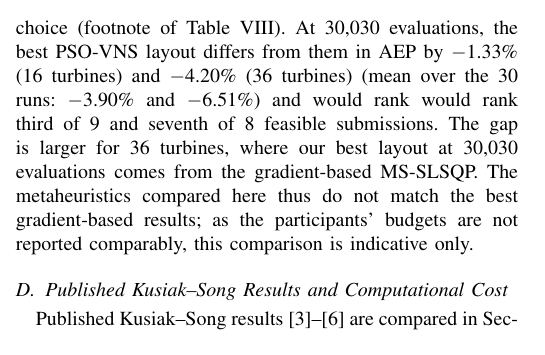
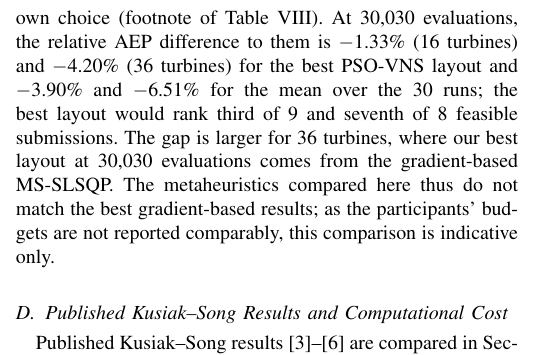
Before and after one commit to prince197/Figures_QASSA_WFLOP, a LaTeX paper (LXSSA_WFLOP_revision/MPCE_PSO_VNS.tex, which reads LXSSA_WFLOP_revision/optA/08_beyond.tex): part of one column of page 10 of 13, cut so that both start at the same text. Compiled offline with pdfLaTeX.

Commit message:
WIP Option A: section rewrites in progress
Co-Authored-By: Claude Opus 5.5 <noreply@anthropic.com>
Claude-Session: https://claude.ai/code/session_017YrHieLirYN7YLWXLfMhQz

```diff
--- a/LXSSA_WFLOP_revision/optA/08_beyond.tex
+++ b/LXSSA_WFLOP_revision/optA/08_beyond.tex
@@ -41,7 +41,7 @@ Under our model (Table~\ref{tab:hr-site}, Fig.~\ref{fig:layouts}), the installed
 \label{fig:layouts}
 \end{figure*}
 
-In IEA37 Case Study~1 the participants chose their own optimizers and budgets~\cite{Baker2019}. None of our methods reaches the best feasible published layouts (Table~\ref{tab:iea37}, Fig.~\ref{fig:layouts}), which come from a gradient-based method with a budget of its own choice (footnote of Table~\ref{tab:iea37}). At 30,030 evaluations, the best PSO-VNS layout differs from them in AEP by \NIEAGapSixteenThirtyK\% (16 turbines) and \NIEAGapThirtySixThirtyK\% (36 turbines) (mean over the 30 runs: \NIEAMeanGapSixteenThirtyK\% and \NIEAMeanGapThirtySixThirtyK\%) and would rank would rank \NIEARankSixteenThirtyK{} of \NIEAPubFeasSixteen{} and \NIEARankThirtySixThirtyK{} of \NIEAPubFeasThirtySix{} feasible submissions. The gap is larger for 36 turbines, where our best layout at 30,030 evaluations comes from the gradient-based \NIEABestOfThirtySixThirtyK. The metaheuristics compared here thus do not match the best gradient-based results; as the participants' budgets are not reported comparably, this comparison is indicative only.
+In IEA37 Case Study~1 the participants chose their own optimizers and budgets~\cite{Baker2019}. None of our methods reaches the best feasible published layouts (Table~\ref{tab:iea37}, Fig.~\ref{fig:layouts}), which come from a gradient-based method with a budget of its own choice (footnote of Table~\ref{tab:iea37}). At 30,030 evaluations, the relative AEP difference to them is \NIEAGapSixteenThirtyK\% (16 turbines) and \NIEAGapThirtySixThirtyK\% (36 turbines) for the best PSO-VNS layout and \NIEAMeanGapSixteenThirtyK\% and \NIEAMeanGapThirtySixThirtyK\% for the mean over the 30 runs; the best layout would rank \NIEARankSixteenThirtyK{} of \NIEAPubFeasSixteen{} and \NIEARankThirtySixThirtyK{} of \NIEAPubFeasThirtySix{} feasible submissions. The gap is larger for 36 turbines, where our best layout at 30,030 evaluations comes from the gradient-based \NIEABestOfThirtySixThirtyK. The metaheuristics compared here thus do not match the best gradient-based results; as the participants' budgets are not reported comparably, this comparison is indicative only.
 % verified 2026-09-28 from mpce_numbers.tex: gap 16/30k -1.33 % vs 36/30k -4.20 % ("larger for 36 turbines"); NIEABestOfThirtySixThirtyK = MS-SLSQP ("also uses gradients"); no CHECK-FINAL condition covers these statements
 
 \subsection{Published Kusiak--Song Results and Computational Cost}
```
Also changed, not shown: LXSSA_WFLOP_revision/optA/08_beyond.tex (2 more changed lines).
